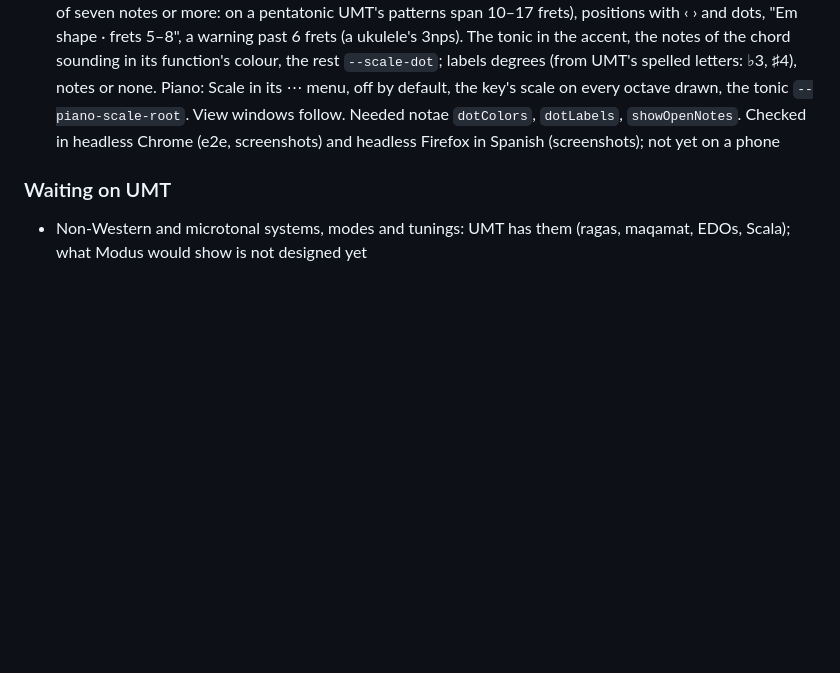
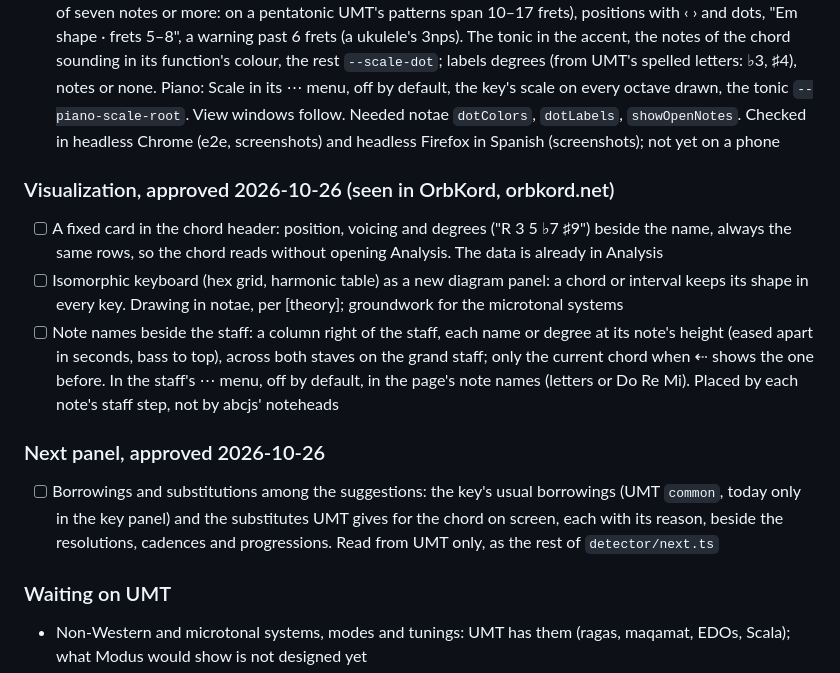
Before and after one commit to memoriainfinita/modus, a Markdown page: state.md, the part around one of its changes. Rendered like a GitHub page; blank space fills up the shorter version.

Commit message:
docs: state - visualization and Next panel items from OrbKord
Chord-header card, isomorphic keyboard, note names beside the staff,
borrowings and substitutions in Next.

Co-Authored-By: Claude Opus 5.5 <noreply@anthropic.com>

```diff
--- a/state.md
+++ b/state.md
@@ -120,6 +120,16 @@ The UMT audit ended 2026-10-11 (`umt/docs/auditoria-2026-10.md`).
 
 - [x] Scales on the fretboard and piano, 2026-10-25 (`theory/scales.ts`): a Scale view in Strings beside Shapes and Neck, the analysis key's scale or, in the ⋯ menu, its pentatonic, blues, harmonic or melodic minor on the same tonic; Whole neck (frets 0–12), CAGED (UMT, only where it gives shapes) and 3 per string (only scales of seven notes or more: on a pentatonic UMT's patterns span 10–17 frets), positions with ‹ › and dots, "Em shape · frets 5–8", a warning past 6 frets (a ukulele's 3nps). The tonic in the accent, the notes of the chord sounding in its function's colour, the rest `--scale-dot`; labels degrees (from UMT's spelled letters: ♭3, ♯4), notes or none. Piano: Scale in its ⋯ menu, off by default, the key's scale on every octave drawn, the tonic `--piano-scale-root`. View windows follow. Needed notae `dotColors`, `dotLabels`, `showOpenNotes`. Checked in headless Chrome (e2e, screenshots) and headless Firefox in Spanish (screenshots); not yet on a phone
 
+### Visualization, approved 2026-10-26 (seen in OrbKord, orbkord.net)
+
+- [ ] A fixed card in the chord header: position, voicing and degrees ("R 3 5 ♭7 ♯9") beside the name, always the same rows, so the chord reads without opening Analysis. The data is already in Analysis
+- [ ] Isomorphic keyboard (hex grid, harmonic table) as a new diagram panel: a chord or interval keeps its shape in every key. Drawing in notae, per [theory]; groundwork for the microtonal systems
+- [ ] Note names beside the staff: a column right of the staff, each name or degree at its note's height (eased apart in seconds, bass to top), across both staves on the grand staff; only the current chord when ⇠ shows the one before. In the staff's ⋯ menu, off by default, in the page's note names (letters or Do Re Mi). Placed by each note's staff step, not by abcjs' noteheads
+
+### Next panel, approved 2026-10-26
+
+- [ ] Borrowings and substitutions among the suggestions: the key's usual borrowings (UMT `common`, today only in the key panel) and the substitutes UMT gives for the chord on screen, each with its reason, beside the resolutions, cadences and progressions. Read from UMT only, as the rest of `detector/next.ts`
+
 ### Waiting on UMT
 
 - Non-Western and microtonal systems, modes and tunings: UMT has them (ragas, maqamat, EDOs, Scala); what Modus would show is not designed yet
```
Also changed, not shown: other parts of state.md (+1 -1 lines).
